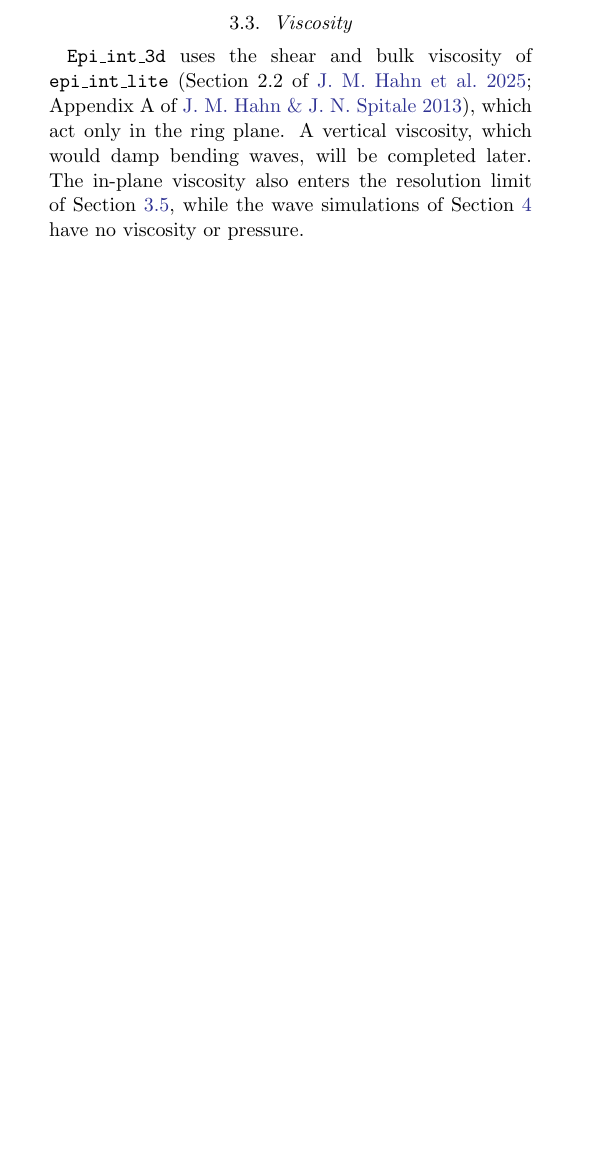
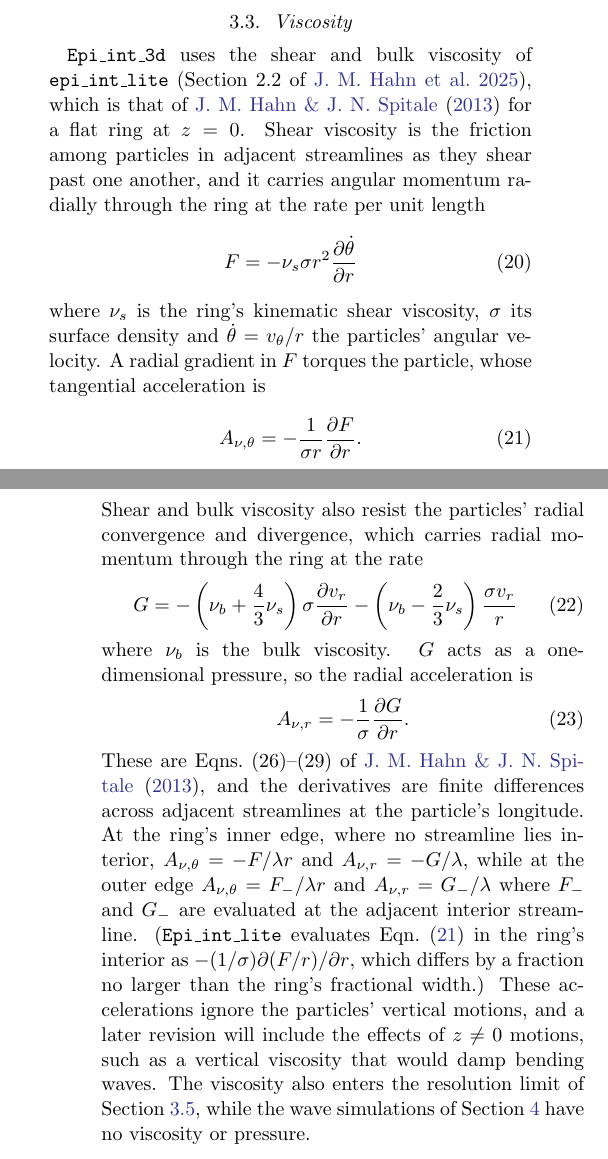
Before and after one commit to joehahn/epi_int_3d, a LaTeX paper (paper/epi_int_3d.tex): part of one column of page 4 of 16 before the commit and two parts of the columns of pages 4 and 5 of 16 after it, the two joined at a grey line, cut so that both start at the same text, the shorter picture padded with empty space. Compiled offline with pdfLaTeX.

Commit message:
Section 3.3 states hahn13's viscous accelerations, Eqns. (20)-(23) (hahn13 Eqs. 26-29, flat ring at z = 0), with the edge forms and the code's interior form; a later revision adds the effects of z != 0 motions; W1, W2 in equations.md
Co-Authored-By: Claude Opus 5.5 <noreply@anthropic.com>

```diff
--- a/paper/epi_int_3d.tex
+++ b/paper/epi_int_3d.tex
@@ -380,10 +380,42 @@ completed later. Its in-plane form enters the resolution limit of Section \ref{s
 \subsection{Viscosity}
 \label{sec:viscosity}
 
+%equations W1-W2, transcribed from hahn13 Eqs. (26)-(29); code helper_fns.ring_shear_viscosity, ring_bulk_viscosity
 \code{Epi\_int\_3d} uses the shear and bulk viscosity of \code{epi\_int\_lite} (Section 2.2 of
-\citealt{H25}; Appendix A of \citealt{HS13}), which act only in the ring plane. A vertical viscosity,
-which would damp bending waves, will be completed later. The in-plane viscosity also enters the resolution limit of
-Section \ref{sec:resolution}, while the wave simulations of Section \ref{sec:waves} have no viscosity or pressure.
+\citealt{H25}), which is that of \cite{HS13} for a flat ring at $z=0$. Shear viscosity is the friction among
+particles in adjacent streamlines as they shear past one another, and it carries angular momentum
+radially through the ring at the rate per unit length
+\begin{equation}
+    \label{eqn:visc_F}
+    F = -\nu_s\sigma r^2\frac{\partial\dot{\theta}}{\partial r}
+\end{equation}
+where $\nu_s$ is the ring's kinematic shear viscosity, $\sigma$ its surface density and $\dot{\theta} = v_\theta/r$
+the particles' angular velocity. A radial gradient in $F$ torques the particle, whose tangential acceleration is
+\begin{equation}
+    \label{eqn:visc_At}
+    A_{\nu,\theta} = -\frac{1}{\sigma r}\frac{\partial F}{\partial r}.
+\end{equation}
+Shear and bulk viscosity also resist the particles' radial convergence and divergence, which carries
+radial momentum through the ring at the rate
+\begin{equation}
+    \label{eqn:visc_G}
+    G = -\left(\nu_b + \frac{4}{3}\nu_s\right)\sigma\frac{\partial v_r}{\partial r}
+        - \left(\nu_b - \frac{2}{3}\nu_s\right)\frac{\sigma v_r}{r}
+\end{equation}
+where $\nu_b$ is the bulk viscosity. $G$ acts as a one-dimensional pressure, so the radial acceleration is
+\begin{equation}
+    \label{eqn:visc_Ar}
+    A_{\nu,r} = -\frac{1}{\sigma}\frac{\partial G}{\partial r}.
+\end{equation}
+These are Eqns.\ (26)--(29) of \cite{HS13}, and the derivatives are finite differences across adjacent streamlines
+at the particle's longitude. At the ring's inner edge, where no streamline lies interior, $A_{\nu,\theta} = -F/\lambda r$ and
+$A_{\nu,r} = -G/\lambda$, while at the outer edge $A_{\nu,\theta} = F_-/\lambda r$ and $A_{\nu,r} = G_-/\lambda$ where
+$F_-$ and $G_-$ are evaluated at the adjacent interior streamline. (\code{Epi\_int\_lite} evaluates Eqn.\ (\ref{eqn:visc_At})
+in the ring's interior as $-(1/\sigma)\partial(F/r)/\partial r$, which differs by a fraction no larger than the ring's
+fractional width.) These accelerations ignore the particles' vertical motions, and a later revision will
+include the effects of $z\ne0$ motions, such as a vertical viscosity that would damp bending waves. The viscosity
+also enters the resolution limit of Section \ref{sec:resolution}, while the wave simulations of Section
+\ref{sec:waves} have no viscosity or pressure.
 
 \subsection{Advancing the particles}
 \label{sec:integrator}
```
Also changed, not shown: notes/equations.md (+2 -0 lines), paper/epi_int_3d.pdf, 3 other files.
